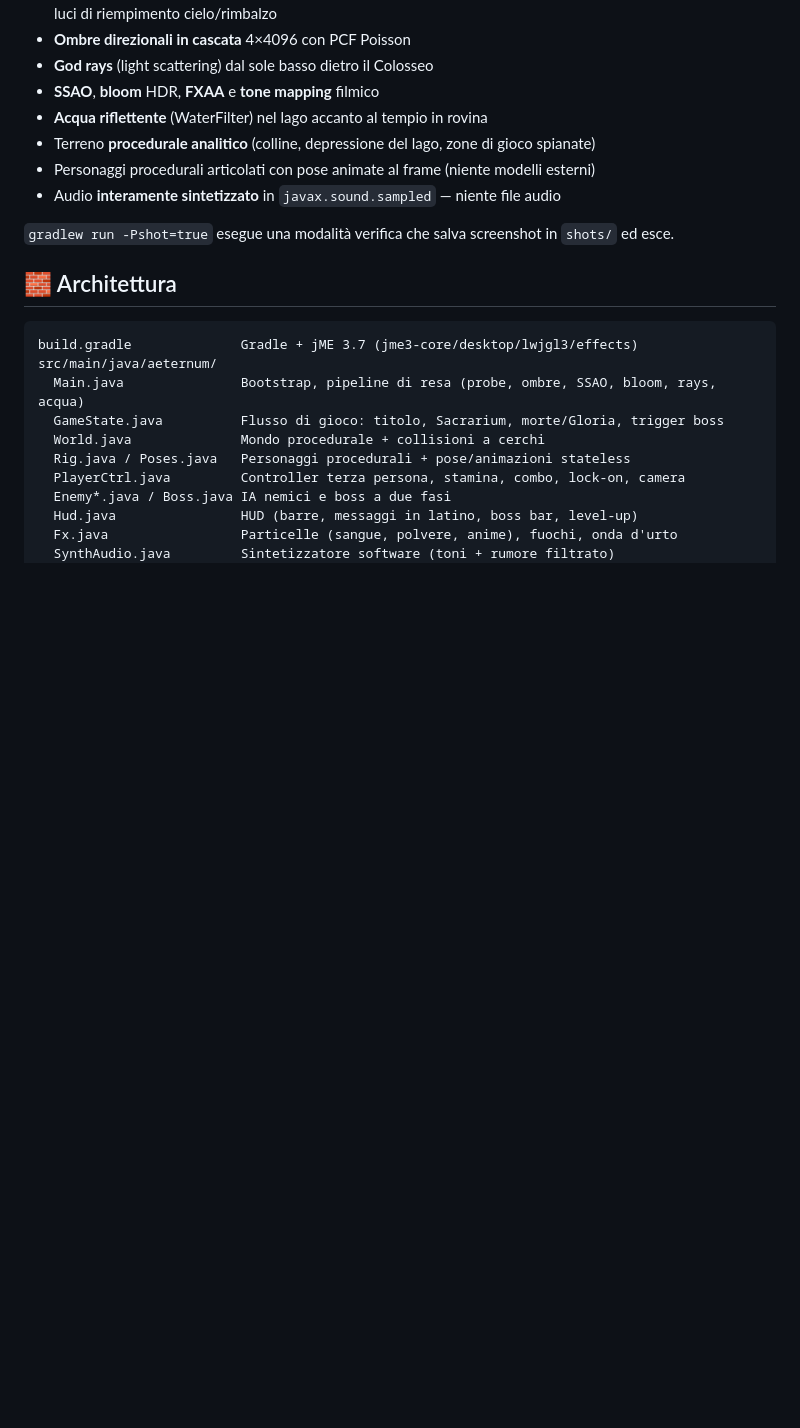
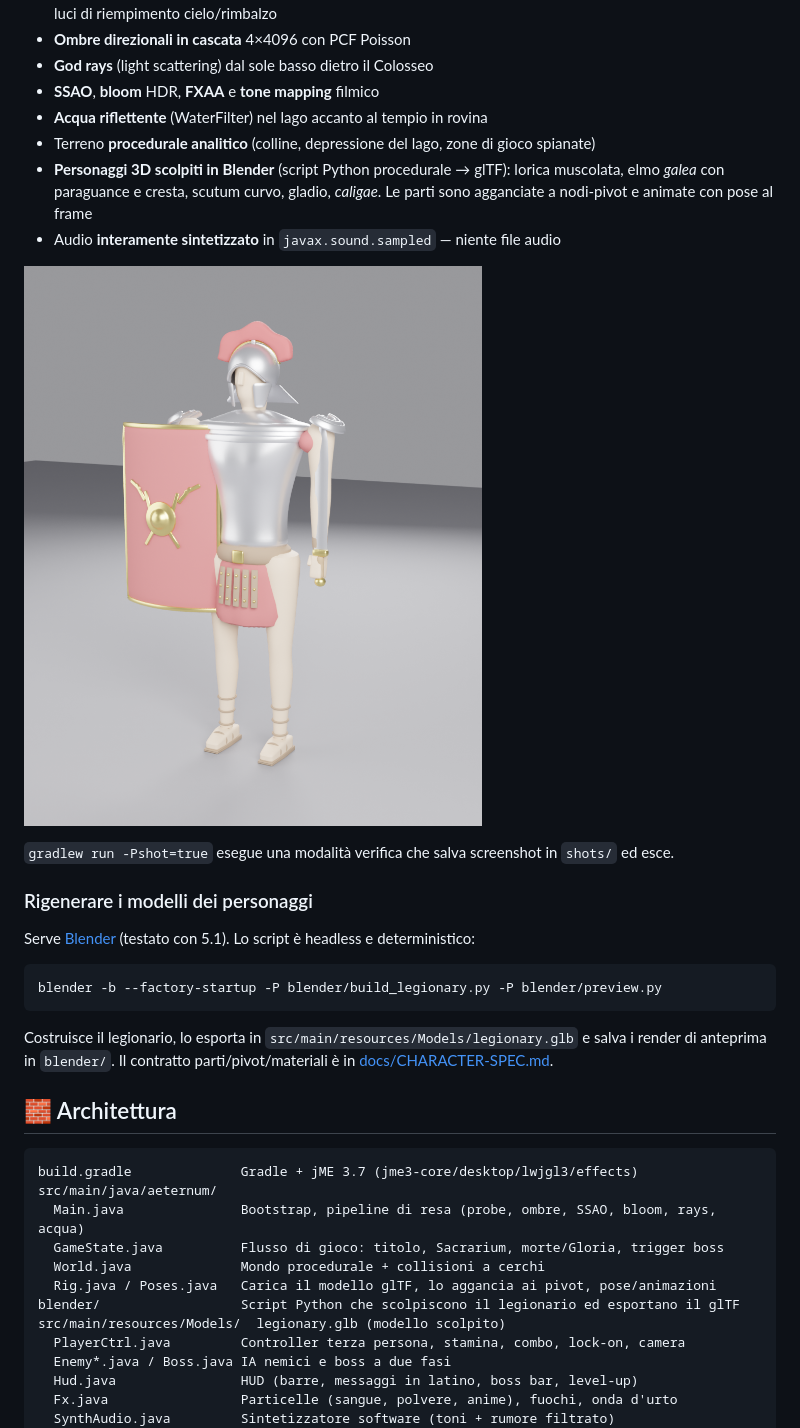
Before and after one commit to SonoKarol/imperium-aeternum, a Markdown page: README.md, the part around one of its changes. Rendered like a GitHub page; pictures changed too: screenshots/modello-fronte.png (added); blank space fills up the shorter version.

````diff
--- a/README.md
+++ b/README.md
@@ -82,10 +85,27 @@ Colosseo: **CENTVRIO INVICTVS, CVSTOS AETERNVS**.
 - **SSAO**, **bloom** HDR, **FXAA** e **tone mapping** filmico
 - **Acqua riflettente** (WaterFilter) nel lago accanto al tempio in rovina
 - Terreno **procedurale analitico** (colline, depressione del lago, zone di gioco spianate)
-- Personaggi procedurali articolati con pose animate al frame (niente modelli esterni)
+- **Personaggi 3D scolpiti in Blender** (script Python procedurale → glTF): lorica
+  muscolata, elmo *galea* con paraguance e cresta, scutum curvo, gladio, *caligae*.
+  Le parti sono agganciate a nodi-pivot e animate con pose al frame
 - Audio **interamente sintetizzato** in `javax.sound.sampled` — niente file audio
 
+![Modello del legionario — fronte e retro (render Blender)](screenshots/modello-fronte.png)
+
 `gradlew run -Pshot=true` esegue una modalità verifica che salva screenshot in `shots/` ed esce.
+
+### Rigenerare i modelli dei personaggi
+
+Serve [Blender](https://www.blender.org) (testato con 5.1). Lo script è headless e
+deterministico:
+
+```bash
+blender -b --factory-startup -P blender/build_legionary.py -P blender/preview.py
+```
+
+Costruisce il legionario, lo esporta in `src/main/resources/Models/legionary.glb`
+e salva i render di anteprima in `blender/`. Il contratto parti/pivot/materiali è in
+[docs/CHARACTER-SPEC.md](docs/CHARACTER-SPEC.md).
 
 ## 🧱 Architettura
 
@@ -95,7 +115,9 @@ src/main/java/aeternum/
   Main.java               Bootstrap, pipeline di resa (probe, ombre, SSAO, bloom, rays, acqua)
   GameState.java          Flusso di gioco: titolo, Sacrarium, morte/Gloria, trigger boss
   World.java              Mondo procedurale + collisioni a cerchi
-  Rig.java / Poses.java   Personaggi procedurali + pose/animazioni stateless
+  Rig.java / Poses.java   Carica il modello glTF, lo aggancia ai pivot, pose/animazioni
+blender/                  Script Python che scolpiscono il legionario ed esportano il glTF
+src/main/resources/Models/  legionary.glb (modello scolpito)
   PlayerCtrl.java         Controller terza persona, stamina, combo, lock-on, camera
   Enemy*.java / Boss.java IA nemici e boss a due fasi
   Hud.java                HUD (barre, messaggi in latino, boss bar, level-up)
````
Also changed, not shown: other parts of README.md (+4 -1 lines), docs/CHARACTER-SPEC.md (added, +76 -0 lines), screenshots/modello-retro.png (added), 11 other files.
